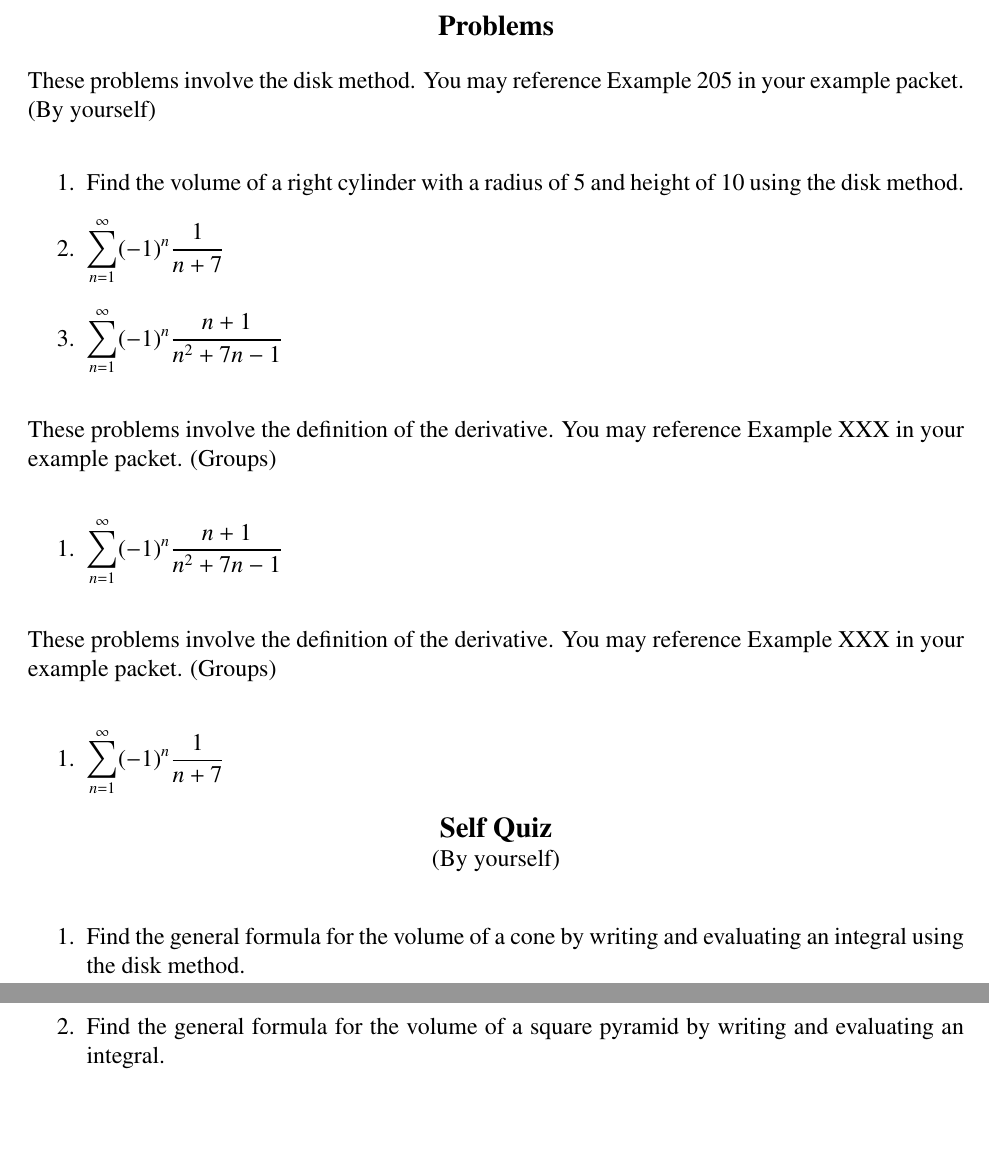
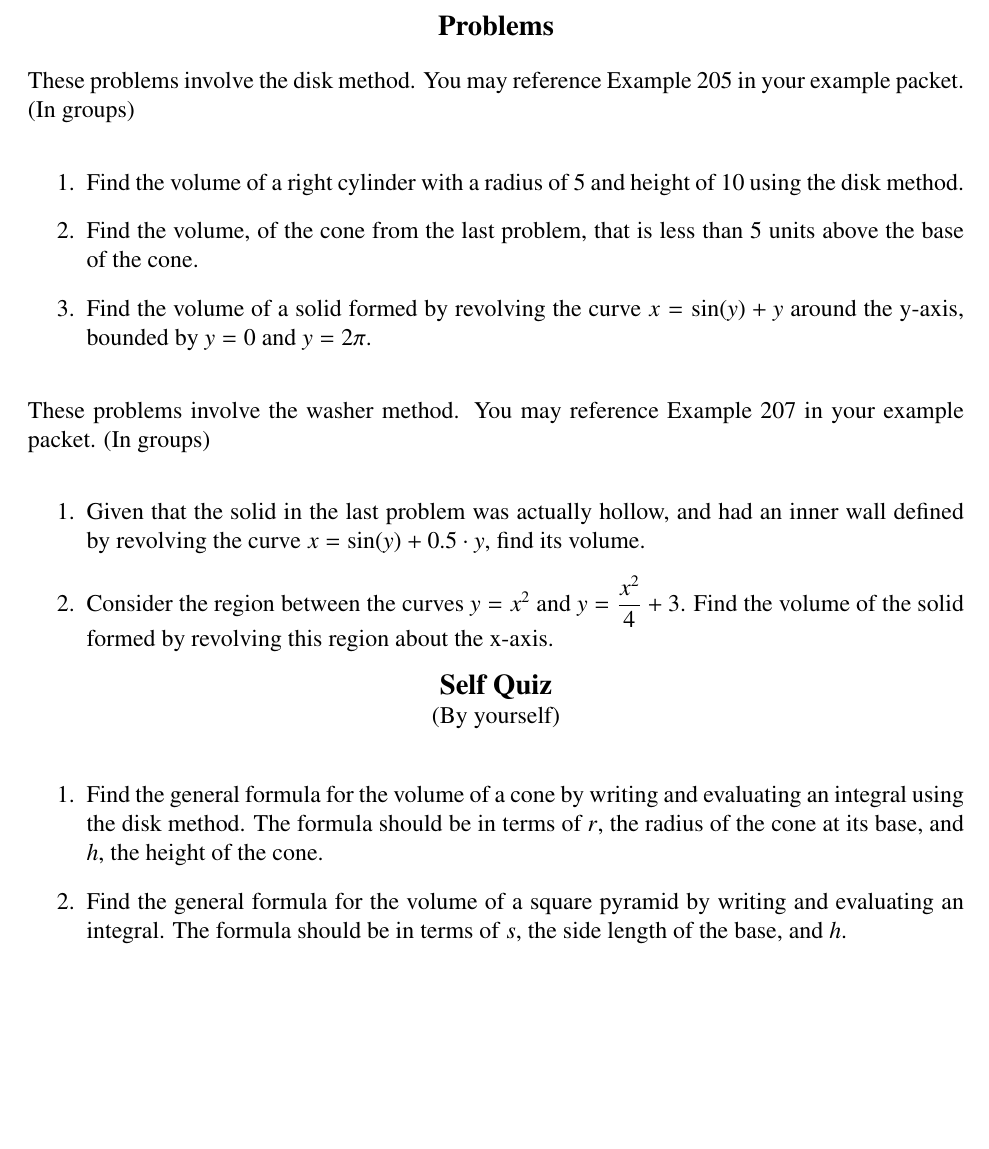
Before and after one commit to KK1423/Calculus-Worksheets, a LaTeX document (7-2.tex): two parts of pages 1 and 2 of 2 before the commit and part of page 1 of 2 after it, the two joined at a grey line, cut so that both start at the same text, the shorter picture padded with empty space. Compiled offline with pdfLaTeX.

Commit message:
Finished 7.2 draft, script fully functional.

```diff
--- a/7-2.tex
+++ b/7-2.tex
@@ -72,31 +72,26 @@ Objective 3 & Calculate solids of revolution with the &1\qquad 2\qquad 3 \qquad
 \end{enumerate}
 
 \centerline{\bf \large Problems}
-\noindent These problems involve the disk method. You may reference Example 205 in your example packet. (By yourself)
+\noindent These problems involve the disk method. You may reference Example 205 in your example packet. (In groups)
 \begin{enumerate}
 \item Find the volume of a right cylinder with a radius of 5 and height of 10 using the disk method.
-\item $\ds\sum_{n=1}^\infty (-1)^{n}\frac{1}{n+7}$
-\item $\ds\sum_{n=1}^\infty (-1)^{n}\frac{n+1}{n^2+7n-1}$
+\item Find the volume, of the cone from the last problem, that is less than 5 units above the base of the cone.
+\item Find the volume of a solid formed by revolving the curve $ x = \sin(y) + y $ around the y-axis, bounded by $ y = 0 $ and $ y = 2\pi $.
 
 \end{enumerate}
 
-\noindent These problems involve the definition of the derivative. You may reference Example XXX in your example packet. (Groups)
+\noindent These problems involve the washer method. You may reference Example 207 in your example packet. (In groups)
 \begin{enumerate}
-\item $\ds\sum_{n=1}^\infty (-1)^{n}\frac{n+1}{n^2+7n-1}$
+\item Given that the solid in the last problem was actually hollow, and had an inner wall defined by revolving the curve $ x = \sin(y) + 0.5\cdot y $, find its volume.
+\item Consider the region between the curves $ y = x^2 $ and $\ds y = \frac{x^2}{4} + 3 $. Find the volume of the solid formed by revolving this region about the x-axis.
 
 \end{enumerate}
-
-\noindent These problems involve the definition of the derivative. You may reference Example XXX in your example packet. (Groups)
-\begin{enumerate}
-\item $\ds\sum_{n=1}^\infty (-1)^{n}\frac{1}{n+7}$
-\end{enumerate}
-
 
 \centerline{\bf \large Self Quiz}
 \centerline{(By yourself)}
 \begin{enumerate}
-\item Find the general formula for the volume of a cone by writing and evaluating an integral using the disk method.
-\item Find the general formula for the volume of a square pyramid by writing and evaluating an integral.
+\item Find the general formula for the volume of a cone by writing and evaluating an integral using the disk method. The formula should be in terms of $r$, the radius of the cone at its base, and $h$, the height of the cone.
+\item Find the general formula for the volume of a square pyramid by writing and evaluating an integral. The formula should be in terms of $s$, the side length of the base, and $h$.
 \end{enumerate}
 
 
```
Also changed, not shown: 7-2.pdf, 1 other file.
